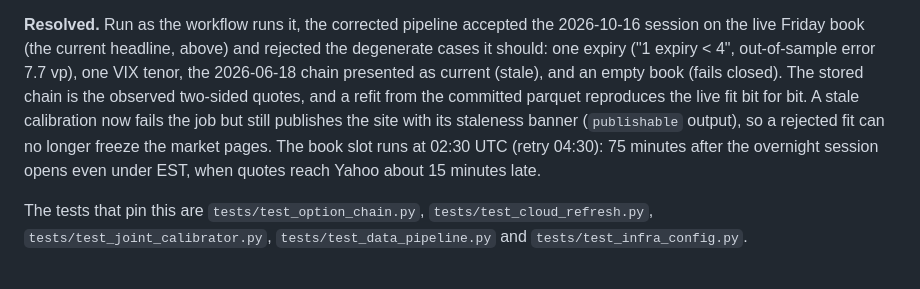
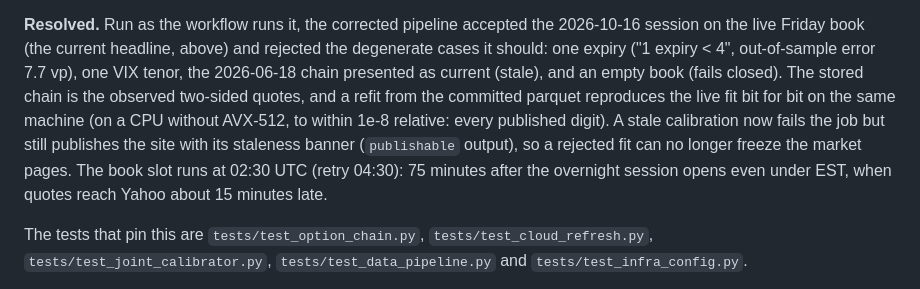
Before and after one commit to navnoorthapar/vol-system-dashboard, a Markdown page: README.md, the part around the change. GitHub-like rendering.

Commit message:
README: the live-fit refit is bit for bit on the same machine only
Measured: refitting 2026-10-16 from the committed parquet with numpy's AVX-512
kernels disabled (as on GitHub's runners) lands on the same optimum to within
6.2e-9 relative on every stored number (params, leg RMSEs, per-expiry OOS), so
every published digit holds, but not bit for bit.

Co-Authored-By: Claude Opus 5.5 <noreply@anthropic.com>
Claude-Session: https://claude.ai/code/session_01Te62Fh4c336joxVJAboat4

```diff
--- a/README.md
+++ b/README.md
@@ -288,9 +288,10 @@ each used 9 options on a single expiry. All runs were green. Root causes, all fi
 **Resolved.** Run as the workflow runs it, the corrected pipeline accepted the 2026-10-16 session on the live Friday book
 (the current headline, above) and rejected the degenerate cases it should: one expiry ("1 expiry < 4", out-of-sample error
 7.7 vp), one VIX tenor, the 2026-06-18 chain presented as current (stale), and an empty book (fails closed). The stored
-chain is the observed two-sided quotes, and a refit from the committed parquet reproduces the live fit bit for bit. A stale
-calibration now fails the job but still publishes the site with its staleness banner (`publishable` output), so a rejected
-fit can no longer freeze the market pages. The book slot runs at 02:30 UTC (retry 04:30): 75 minutes after the overnight
+chain is the observed two-sided quotes, and a refit from the committed parquet reproduces the live fit bit for bit on the
+same machine (on a CPU without AVX-512, to within 1e-8 relative: every published digit). A stale calibration now fails
+the job but still publishes the site with its staleness banner (`publishable` output), so a rejected fit can no longer
+freeze the market pages. The book slot runs at 02:30 UTC (retry 04:30): 75 minutes after the overnight
 session opens even under EST, when quotes reach Yahoo about 15 minutes late.
 
 The tests that pin this are `tests/test_option_chain.py`, `tests/test_cloud_refresh.py`, `tests/test_joint_calibrator.py`,
```
